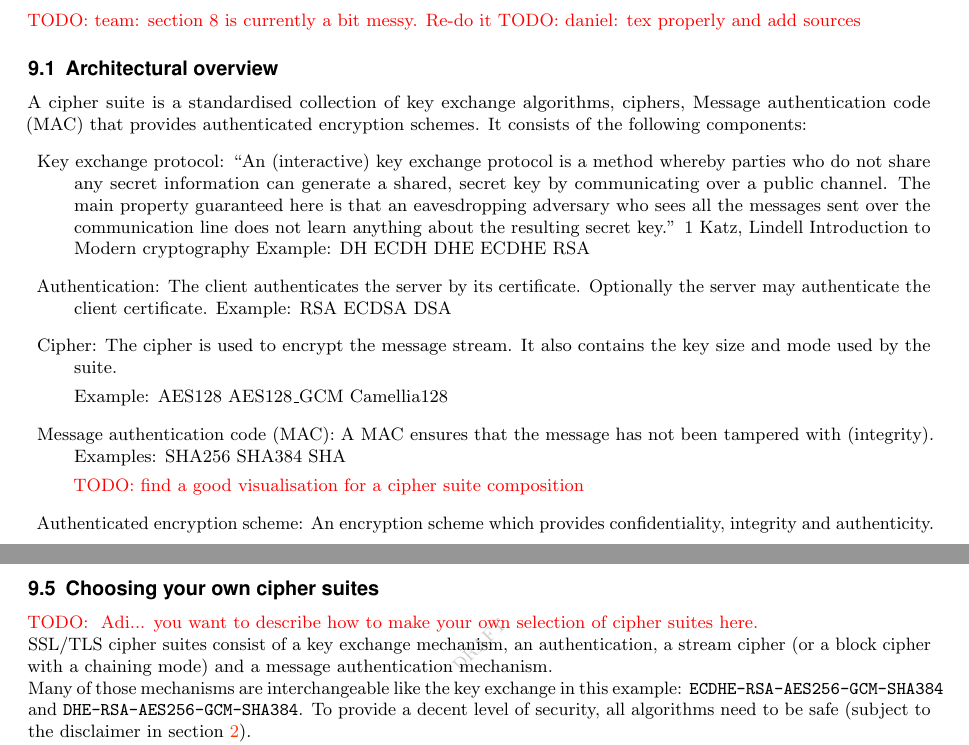
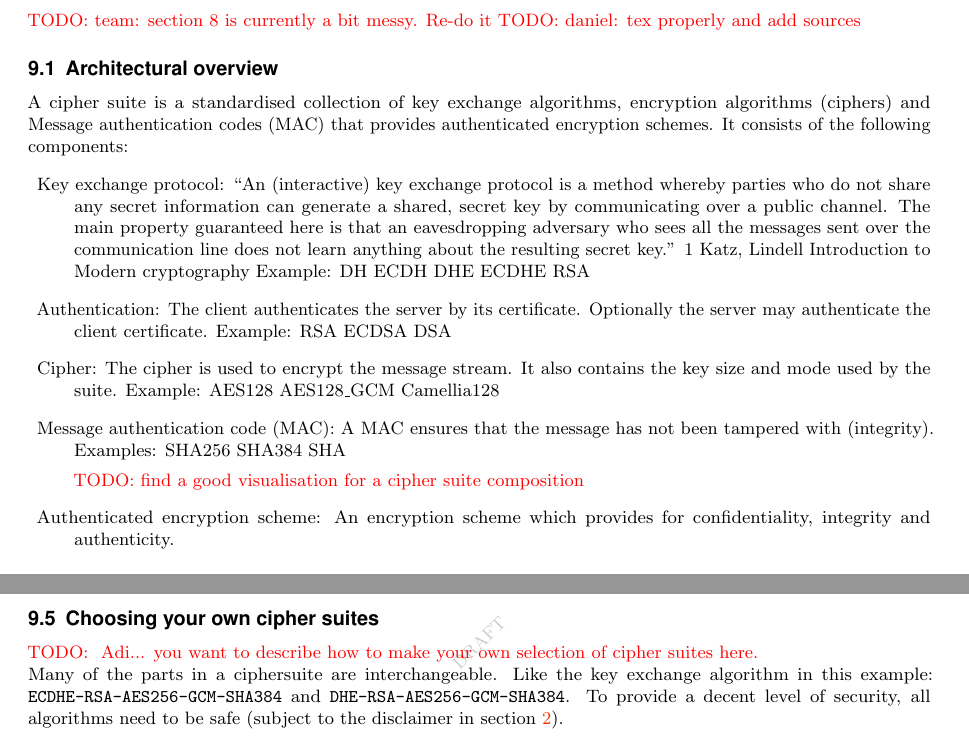
Before and after one commit to BetterCrypto/Applied-Crypto-Hardening, a LaTeX document (src/applied-crypto-hardening.tex, which reads src/cipher_suites/architecture.tex, src/cipher_suites/choosing.tex): two parts of pages 7 and 9 of 36, joined at a grey line, cut so that both start at the same text. Compiled offline with pdfLaTeX.

Commit message:
ciphersuites: removed typos, changed spelling, added references

```diff
--- a/src/cipher_suites/architecture.tex
+++ b/src/cipher_suites/architecture.tex
@@ -1,8 +1,8 @@
 %%\subsection{Architectural overview }
 
-A cipher suite is a standardised collection of key exchange algorithms, ciphers,
-Message authentication code (MAC) that provides authenticated encryption schemes.
-It consists of the following components:
+A cipher suite is a standardised collection of key exchange algorithms, encryption
+algorithms (ciphers) and Message authentication codes (MAC) that provides authenticated
+encryption schemes. It consists of the following components:
 
 \begin{description}
 \item{Key exchange protocol:}
@@ -33,6 +31,6 @@ Examples: SHA256 SHA384 SHA
 \todo{find a good visualisation for a cipher suite composition}
 
 \item{Authenticated encryption scheme:}
-An encryption scheme which provides confidentiality, integrity and authenticity.
+An encryption scheme which provides for confidentiality, integrity and authenticity.
 
 \end{description}
--- a/src/cipher_suites/choosing.tex
+++ b/src/cipher_suites/choosing.tex
@@ -3,11 +3,12 @@
 
 \todo{ Adi...  you want to describe how to make your own selection of cipher suites here.}
 
-SSL/TLS cipher suites consist of a key exchange mechanism, an authentication, a
-stream cipher (or a block cipher with a chaining mode) and a message authentication
-mechanism.
+%%SSL/TLS cipher suites consist of a key exchange algorithm, an authentication, a
+%%stream cipher (or a block cipher with a chaining mode) and a message authentication
+%%mechanism.
+%% ^^ commented out due to duplication (see previous section on architecture) - azet
 
-Many of those mechanisms are interchangeable like the key exchange in this example:
+Many of the parts in a ciphersuite are interchangeable. Like the key exchange algorithm in this example:
 \texttt{ECDHE-RSA-AES256-GCM-SHA384} and \texttt{DHE-RSA-AES256-GCM-SHA384}.
 To provide a decent level of security, all algorithms need to be safe (subject to
 the disclaimer in section \ref{section:disclaimer}).
```
Also changed, not shown: src/scope.tex (+1 -1 lines), src/cipher_suites/architecture.tex (2 more changed lines).
